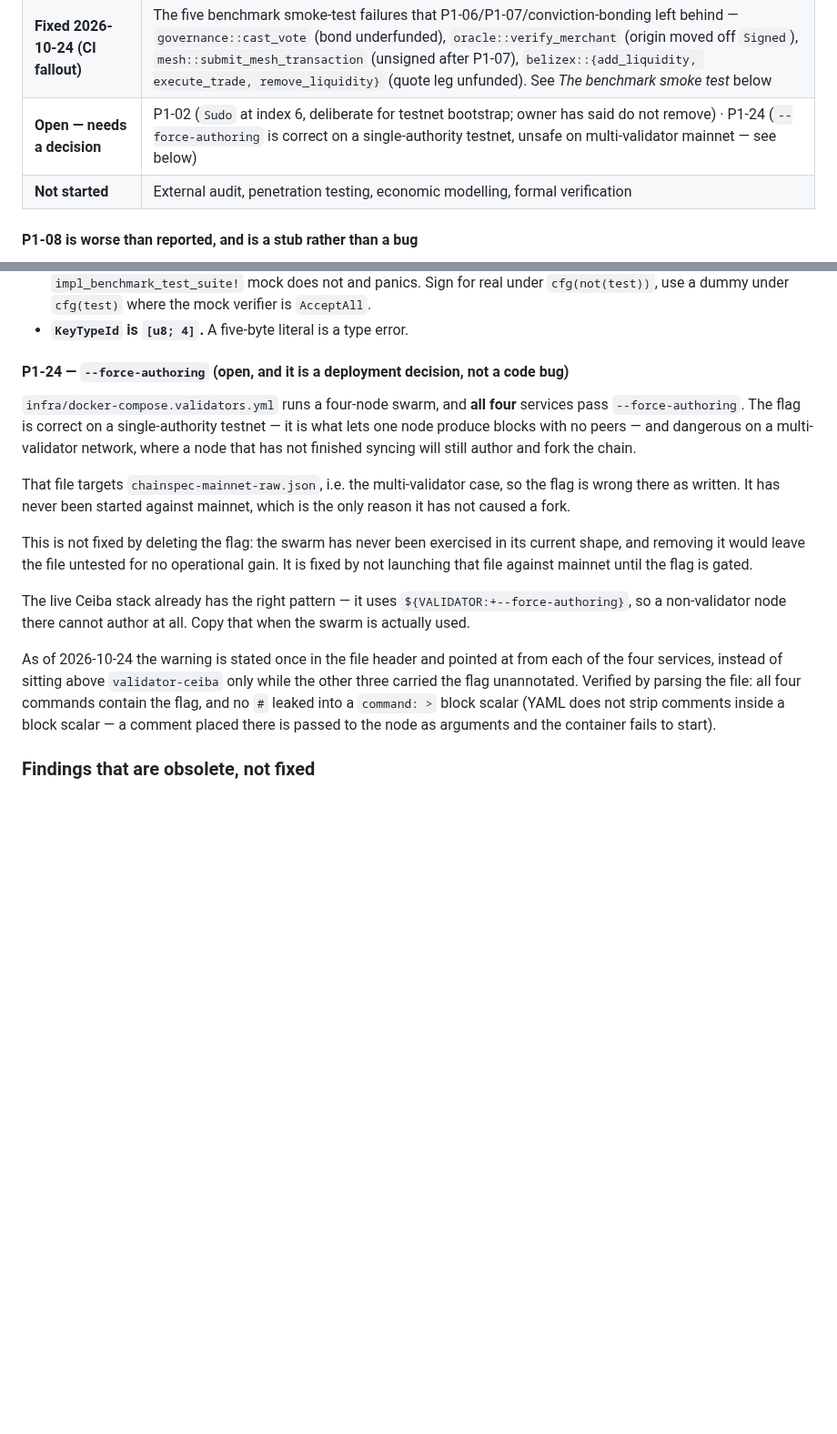
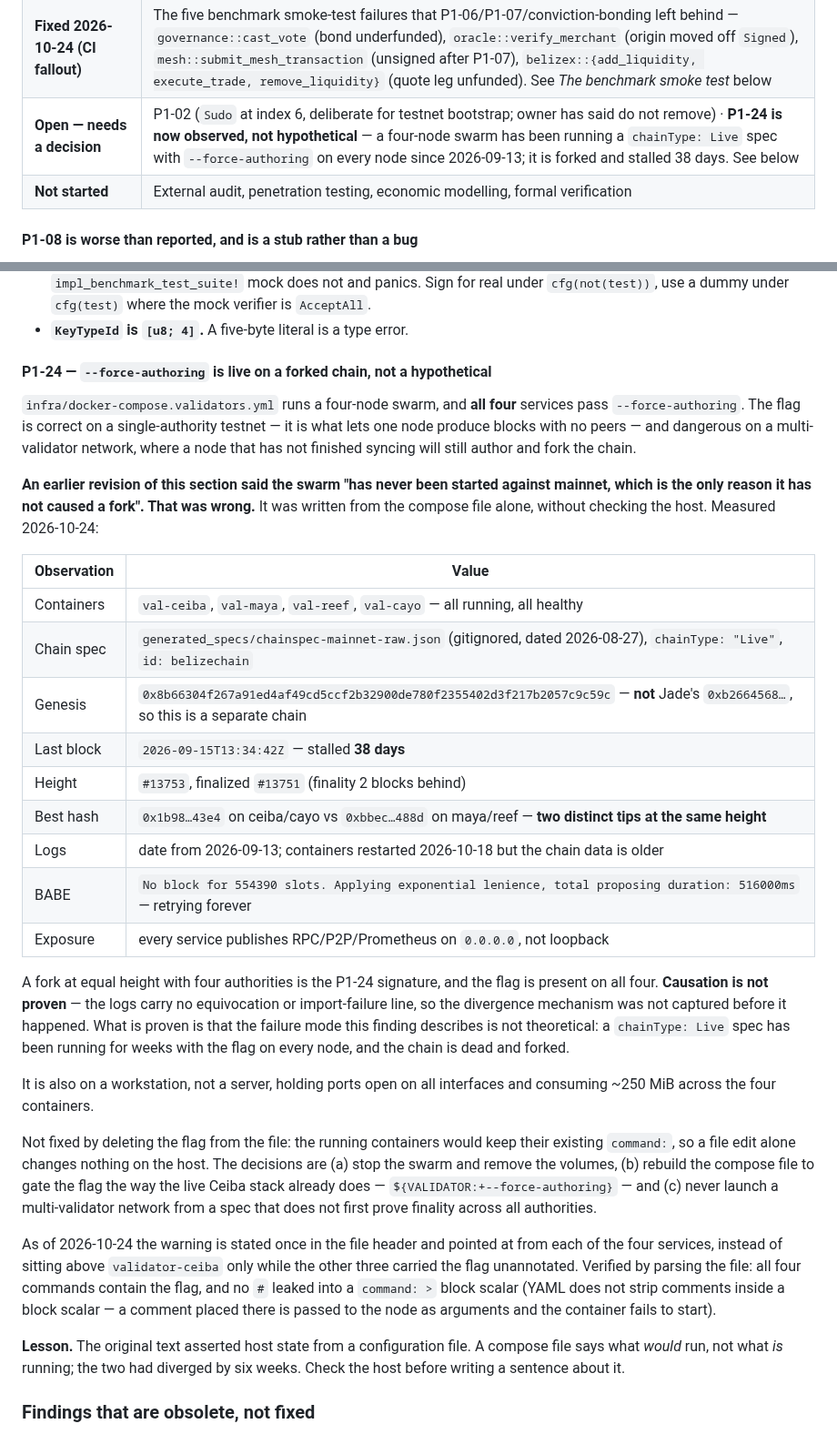
Before and after one commit to BelizeChain/belizechain, a Markdown page: docs/security/security-audit-results.md, 2 parts joined by grey strips. Shown at 91% size. Rendered like a GitHub page; blank space fills up the shorter version.

Commit message:
docs(security): P1-24 is observed on a live forked chain, not hypothetical
The previous revision said the four-node swarm "has never been started against
mainnet, which is the only reason it has not caused a fork". That was written from
docker-compose.validators.yml alone and was false. Measured on the host:

- val-ceiba, val-maya, val-reef, val-cayo all running and healthy
- running generated_specs/chainspec-mainnet-raw.json, chainType "Live"
- genesis 0x8b66304f..., a DIFFERENT chain from Jade (0xb2664568...)
- last block 2026-09-15T13:34:42Z: stalled 38 days
- #13753 with two distinct best hashes across the four nodes: a real fork
- logs date from 2026-09-13; the 2026-10-18 restart only reset container uptime
- every port published on 0.0.0.0, not loopback

Causation to --force-authoring is NOT claimed. The logs carry no equivocation or
import-failure line, so the divergence mechanism was not captured. What is
established is that the failure mode P1-24 describes has happened here, on a Live
spec, with the flag on all four authorities.

Also records why editing the compose file is not the fix: running containers keep
their existing command, so a file edit changes nothing on the host. The decisions
are stopping the swarm and its volumes, gating the flag the way Ceiba already
does, and requiring finality across all authorities before any multi-validator
launch.

Lesson added: a compose file says what would run, not what is running. Check the
host before writing a sentence about it.

```diff
--- a/docs/security/security-audit-results.md
+++ b/docs/security/security-audit-results.md
@@ -84,7 +84,7 @@ Each row was checked against the source, not against the checklist.
 | **Fixed 2026-10-23 (second pass)** | P1-06 (`verify_merchant` now requires `T::MerchantVerificationOrigin` = `TechnicalCouncilMajority`; it was a single `OracleOperators` member), P1-08 **settlement half** (the DEX moved no bBZD at all — see below) |
 | **Fixed 2026-10-24** | P1-08 **matching half** — limit orders now escrow at placement and fill against each other in price-time order (see below) |
 | **Fixed 2026-10-24 (CI fallout)** | The five benchmark smoke-test failures that P1-06/P1-07/conviction-bonding left behind — `governance::cast_vote` (bond underfunded), `oracle::verify_merchant` (origin moved off `Signed`), `mesh::submit_mesh_transaction` (unsigned after P1-07), `belizex::{add_liquidity, execute_trade, remove_liquidity}` (quote leg unfunded). See *The benchmark smoke test* below |
-| **Open — needs a decision** | P1-02 (`Sudo` at index 6, deliberate for testnet bootstrap; owner has said do not remove) · P1-24 (`--force-authoring` is correct on a single-authority testnet, unsafe on multi-validator mainnet — see below) |
+| **Open — needs a decision** | P1-02 (`Sudo` at index 6, deliberate for testnet bootstrap; owner has said do not remove) · **P1-24 is now observed, not hypothetical** — a four-node swarm has been running a `chainType: Live` spec with `--force-authoring` on every node since 2026-09-13; it is forked and stalled 38 days. See below |
 | **Not started** | External audit, penetration testing, economic modelling, formal verification |
 
 #### P1-08 is worse than reported, and is a stub rather than a bug
@@ -283,7 +283,7 @@ Three traps worth recording:
   `AcceptAll`.
 - **`KeyTypeId` is `[u8; 4]`.** A five-byte literal is a type error.
 
-#### P1-24 — `--force-authoring` (open, and it is a deployment decision, not a code bug)
+#### P1-24 — `--force-authoring` is live on a forked chain, not a hypothetical
 
 `infra/docker-compose.validators.yml` runs a four-node swarm, and **all four**
 services pass `--force-authoring`. The flag is correct on a single-authority
@@ -291,18 +291,39 @@ testnet — it is what lets one node produce blocks with no peers — and danger
 on a multi-validator network, where a node that has not finished syncing will
 still author and fork the chain.
 
-That file targets `chainspec-mainnet-raw.json`, i.e. the multi-validator case, so
-the flag is wrong there as written. It has never been started against mainnet,
-which is the only reason it has not caused a fork.
+**An earlier revision of this section said the swarm "has never been started
+against mainnet, which is the only reason it has not caused a fork". That was
+wrong.** It was written from the compose file alone, without checking the host.
+Measured 2026-10-24:
 
-This is not fixed by deleting the flag: the swarm has never been exercised in its
-current shape, and removing it would leave the file untested for no operational
-gain. It is fixed by not launching that file against mainnet until the flag is
-gated.
+| Observation | Value |
+|---|---|
+| Containers | `val-ceiba`, `val-maya`, `val-reef`, `val-cayo` — all running, all healthy |
+| Chain spec | `generated_specs/chainspec-mainnet-raw.json` (gitignored, dated 2026-08-27), `chainType: "Live"`, `id: belizechain` |
+| Genesis | `0x8b66304f267a91ed4af49cd5ccf2b32900de780f2355402d3f217b2057c9c59c` — **not** Jade's `0xb2664568…`, so this is a separate chain |
+| Last block | `2026-09-15T13:34:42Z` — stalled **38 days** |
+| Height | `#13753`, finalized `#13751` (finality 2 blocks behind) |
+| Best hash | `0x1b98…43e4` on ceiba/cayo vs `0xbbec…488d` on maya/reef — **two distinct tips at the same height** |
+| Logs | date from 2026-09-13; containers restarted 2026-10-18 but the chain data is older |
+| BABE | `No block for 554390 slots. Applying exponential lenience, total proposing duration: 516000ms` — retrying forever |
+| Exposure | every service publishes RPC/P2P/Prometheus on `0.0.0.0`, not loopback |
 
-The live Ceiba stack already has the right pattern — it uses
-`${VALIDATOR:+--force-authoring}`, so a non-validator node there cannot author at
-all. Copy that when the swarm is actually used.
+A fork at equal height with four authorities is the P1-24 signature, and the flag
+is present on all four. **Causation is not proven** — the logs carry no
+equivocation or import-failure line, so the divergence mechanism was not captured
+before it happened. What is proven is that the failure mode this finding
+describes is not theoretical: a `chainType: Live` spec has been running for weeks
+with the flag on every node, and the chain is dead and forked.
+
+It is also on a workstation, not a server, holding ports open on all interfaces
+and consuming ~250 MiB across the four containers.
+
+Not fixed by deleting the flag from the file: the running containers would keep
+their existing `command:`, so a file edit alone changes nothing on the host. The
+decisions are (a) stop the swarm and remove the volumes, (b) rebuild the compose
+file to gate the flag the way the live Ceiba stack already does —
+`${VALIDATOR:+--force-authoring}` — and (c) never launch a multi-validator
+network from a spec that does not first prove finality across all authorities.
 
 As of 2026-10-24 the warning is stated once in the file header and pointed at
 from each of the four services, instead of sitting above `validator-ceiba` only
@@ -310,6 +331,10 @@ while the other three carried the flag unannotated. Verified by parsing the file
 all four commands contain the flag, and no `#` leaked into a `command: >` block
 scalar (YAML does not strip comments inside a block scalar — a comment placed
 there is passed to the node as arguments and the container fails to start).
+
+**Lesson.** The original text asserted host state from a configuration file. A
+compose file says what *would* run, not what *is* running; the two had diverged
+by six weeks. Check the host before writing a sentence about it.
 
 ### Findings that are obsolete, not fixed
 
```
